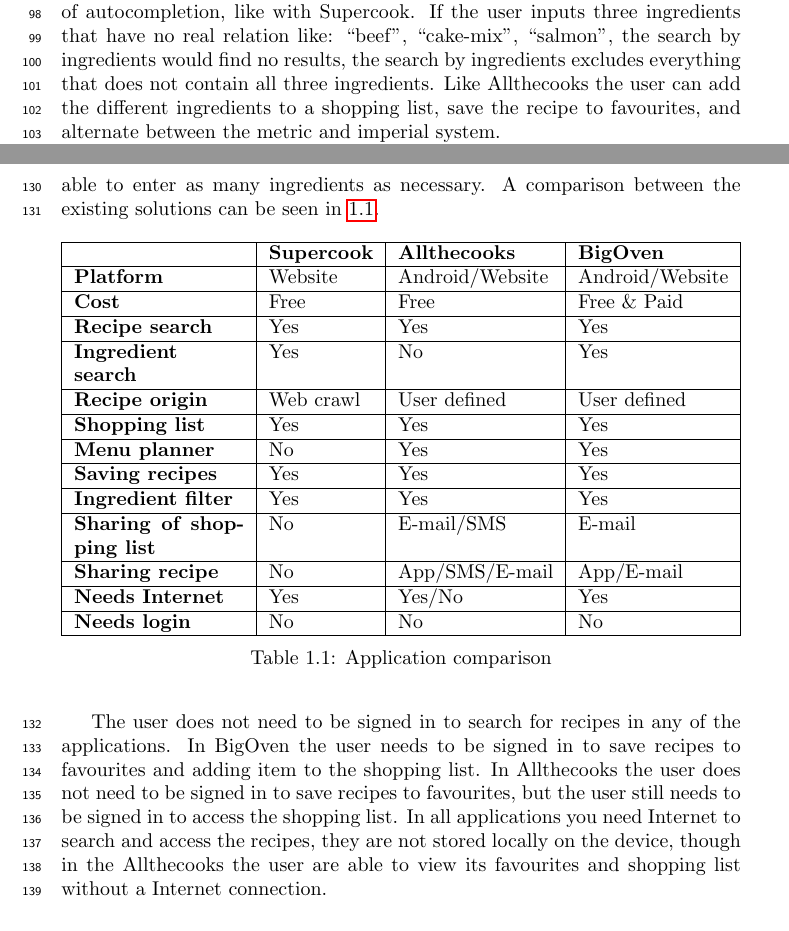
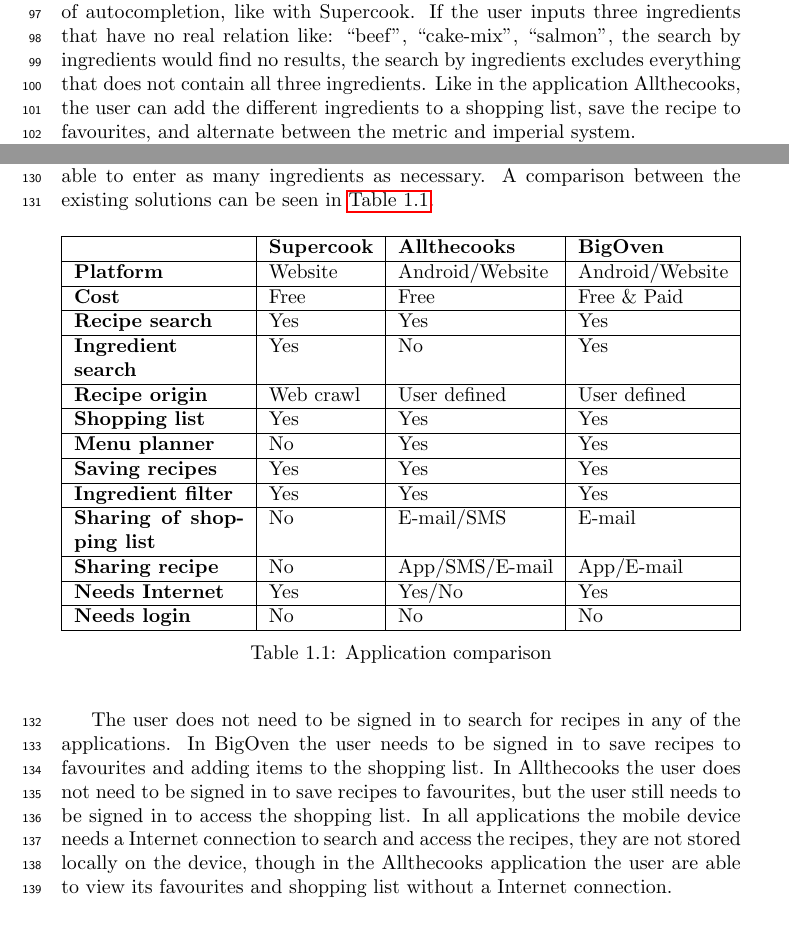
Before and after one commit to figa12/food-report, a LaTeX thesis (master.tex, which reads tex/existing_solutions.tex): two parts of pages 16 and 18 of 89, joined at a grey line, cut so that both start at the same text. Compiled offline with pdfLaTeX.

Commit message:
små rettelser

```diff
--- a/tex/existing_solutions.tex
+++ b/tex/existing_solutions.tex
@@ -38,7 +38,8 @@
 \subsection{BigOven}
 BigOven is also one of the most downloaded \cite{bigoven-googleplay} Android applications that is related to ``recipe''. The application's navigation and design does not follow the Android guidelines\cite{guidelines-appstructure} and therefore the application's navigation can be quite confusing to an Android user.
 
-The application main page is cluttered and presents the user with many functionalities, see \autoref{fig:mainpage-bigoven}. It is possible to search both by ingredients and free-text. The search by ingredients is limited to only three ingredients and the algorithm finds only the recipes where they all are included. The search by ingredient is based on free-text, meaning the user does not have the aid of autocompletion, like with Supercook. If the user inputs three ingredients that have no real relation like: ``beef'', ``cake-mix'', ``salmon'', the search by ingredients would find no results, the search by ingredients excludes everything that does not contain all three ingredients. Like Allthecooks the user can add the different ingredients to a shopping list, save the recipe to favourites, and alternate between the metric and imperial system.
+The application main page is cluttered and presents the user with many functionalities, see \autoref{fig:mainpage-bigoven}. It is possible to search both by ingredients and free-text. The search by ingredients is limited to only three ingredients and the algorithm finds only the recipes where they all are included. The search by ingredient is based on free-text, meaning the user does not have the aid of autocompletion, like with Supercook. If the user inputs three ingredients that have no real relation like: ``beef'', ``cake-mix'', ``salmon'', the search by ingredients would find no results, the search by ingredients excludes everything that does not contain all three ingredients.
+Like in the application Allthecooks, the user can add the different ingredients to a shopping list, save the recipe to favourites, and alternate between the metric and imperial system.
 
 A cool feature that is unique to the BigOven application is the menu-cards, see \autoref{fig:menucards-bigoven}.
 \twofigs{screenshots/mainpage-bigoven.png}{The main page of BigOven}{fig:mainpage-bigoven}{screenshots/menucards-bigoven.png}{Menu Cards from BigOven}{fig:menucards-bigoven}
@@ -90,6 +91,6 @@
 \label{tab:appcomparison}
 \end{table}
 The user does not need to be signed in to search for recipes in any of the applications.
-In BigOven the user needs to be signed in to save recipes to favourites and adding item to the shopping list.
+In BigOven the user needs to be signed in to save recipes to favourites and adding items to the shopping list.
 In Allthecooks the user does not need to be signed in to save recipes to favourites, but the user still needs to be signed in to access the shopping list.
-In all applications you need Internet to search and access the recipes, they are not stored locally on the device, though in the Allthecooks the user are able to view its favourites and shopping list without a Internet connection.
+In all applications the mobile device needs a Internet connection to search and access the recipes, they are not stored locally on the device, though in the Allthecooks application the user are able to view its favourites and shopping list without a Internet connection.
```
Also changed, not shown: tex/existing_solutions.tex (6 more changed lines).
